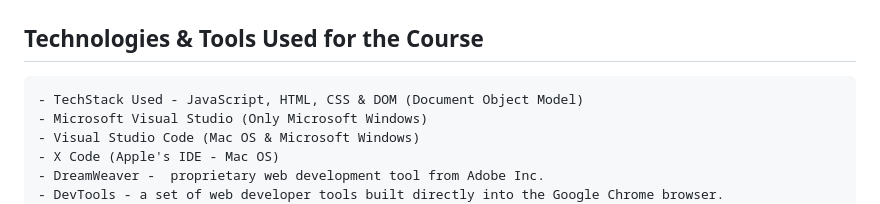
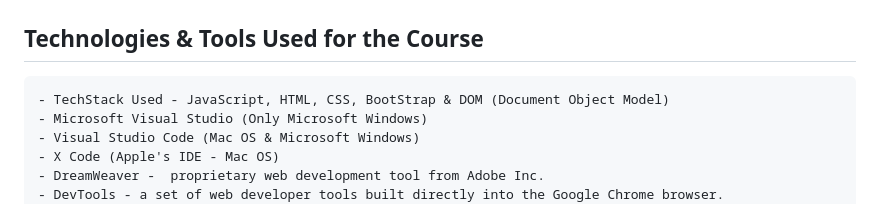
Before and after one commit to DevS0ni/WEB222-Web-Programming-Principles, a Markdown page: README.md, the part around the change. Rendered like a GitHub page.

````diff
--- a/README.md
+++ b/README.md
@@ -74,7 +74,7 @@ After successful completion of this course, it helped me to...
 Technologies & Tools Used for the Course
 ----------------------------------------
 ```
-- TechStack Used - JavaScript, HTML, CSS & DOM (Document Object Model)
+- TechStack Used - JavaScript, HTML, CSS, BootStrap & DOM (Document Object Model)
 - Microsoft Visual Studio (Only Microsoft Windows)
 - Visual Studio Code (Mac OS & Microsoft Windows)
 - X Code (Apple's IDE - Mac OS)
````
